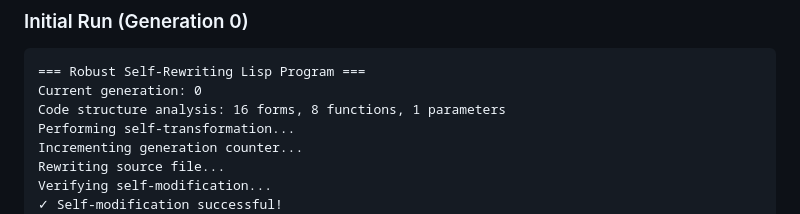
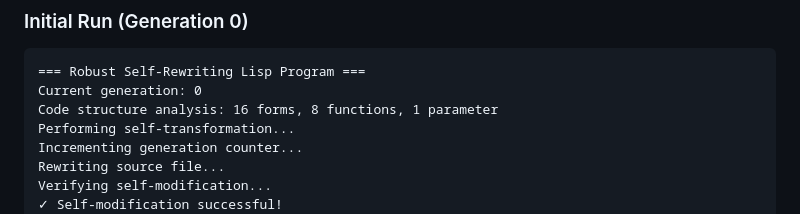
Before and after one commit to izzortsi/weird-science, a Markdown page: godel-machines-and-srw-programs/README_ROBUST_SELF_REWRITING.md, the part around the change. Rendered like a GitHub page.

Commit message:
Update godel-machines-and-srw-programs/README_ROBUST_SELF_REWRITING.md
Co-authored-by: Copilot <175728472+Copilot@users.noreply.github.com>

````diff
--- a/godel-machines-and-srw-programs/README_ROBUST_SELF_REWRITING.md
+++ b/godel-machines-and-srw-programs/README_ROBUST_SELF_REWRITING.md
@@ -102,7 +102,7 @@ Automatically verifies that self-modification worked correctly.
 ```
 === Robust Self-Rewriting Lisp Program ===
 Current generation: 0
-Code structure analysis: 16 forms, 8 functions, 1 parameters
+Code structure analysis: 16 forms, 8 functions, 1 parameter
 Performing self-transformation...
 Incrementing generation counter...
 Rewriting source file...
````
